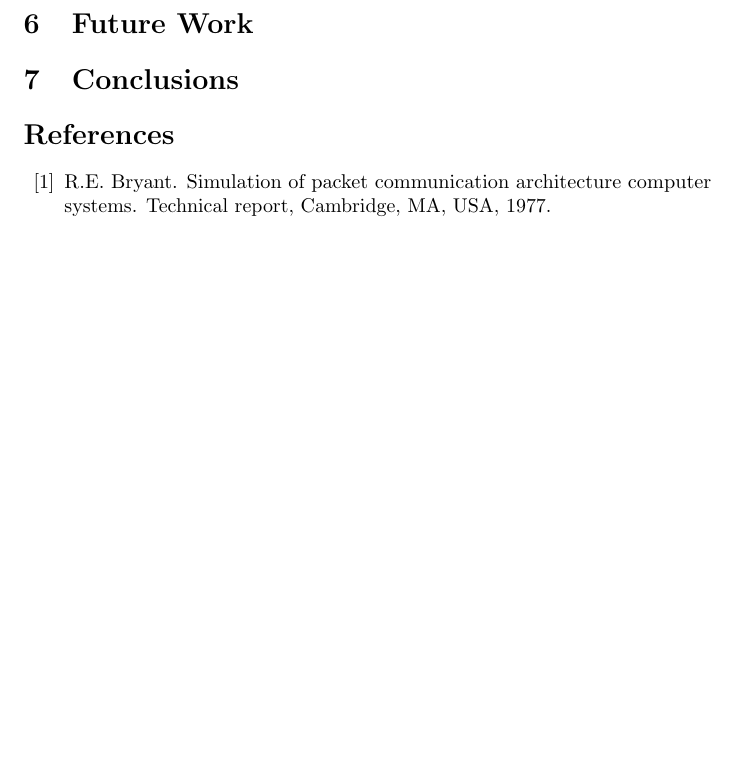
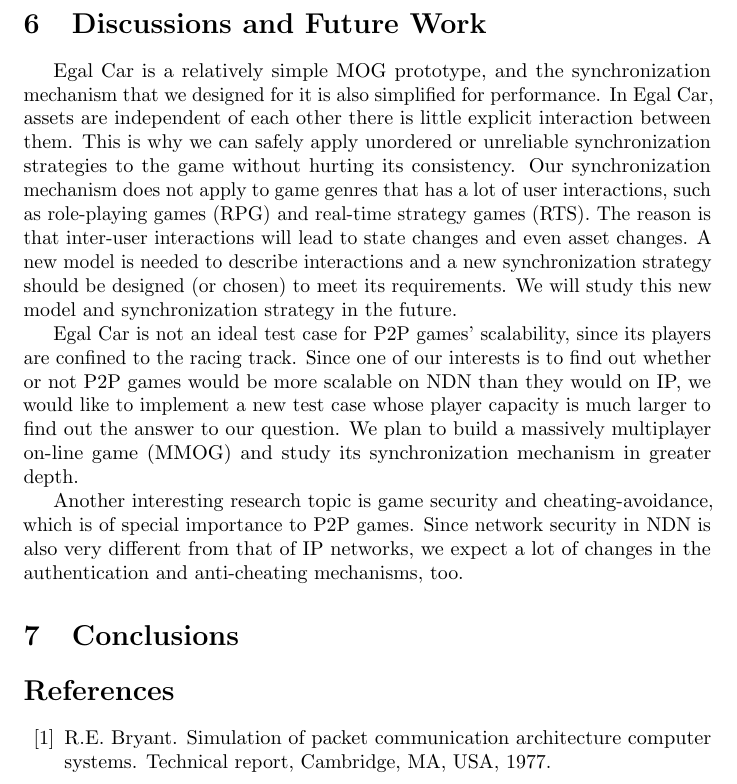
Before and after one commit to light-and-salt/egaldoc_en, a LaTeX paper (egalcar.tex): part of page 14 of 15, cut so that both start at the same text, the shorter picture padded with empty space. Compiled offline with pdfLaTeX.

Commit message:
future work done

```diff
--- a/egalcar.tex
+++ b/egalcar.tex
@@ -407,11 +407,17 @@ The network module is where asset and state synchronization is implemented. It c
 
 
 %============================================================================%
-\section{Future Work}
+\section{Discussions and Future Work}
 \label{futurework}
 
 % interactions
+Egal Car is a relatively simple MOG prototype, and the synchronization mechanism that we designed for it is also simplified for performance. In Egal Car, assets are independent of each other there is little explicit interaction between them. This is why we can safely apply unordered or unreliable synchronization strategies to the game without hurting its consistency. Our synchronization mechanism does not apply to game genres that has a lot of user interactions, such as role-playing games (RPG) and real-time strategy games (RTS). The reason is that inter-user interactions will lead to state changes and even asset changes. A new model is needed to describe interactions and a new synchronization strategy should be designed (or chosen) to meet its requirements. We will study this new model and synchronization strategy in the future.
+
+% scale
+Egal Car is not an ideal test case for P2P games' scalability, since its players are confined to the racing track. Since one of our interests is to find out whether or not P2P games would be more scalable on NDN than they would on IP, we would like to implement a new test case whose player capacity is much larger to find out the answer to our question. We plan to build a massively multiplayer on-line game (MMOG) and study its synchronization mechanism in greater depth.
+
 % cheating
+Another interesting research topic is game security and cheating-avoidance, which is of special importance to P2P games. Since network security in NDN is also very different from that of IP networks, we expect a lot of changes in the authentication and anti-cheating mechanisms, too.
 
 
 %============================================================================%
```
